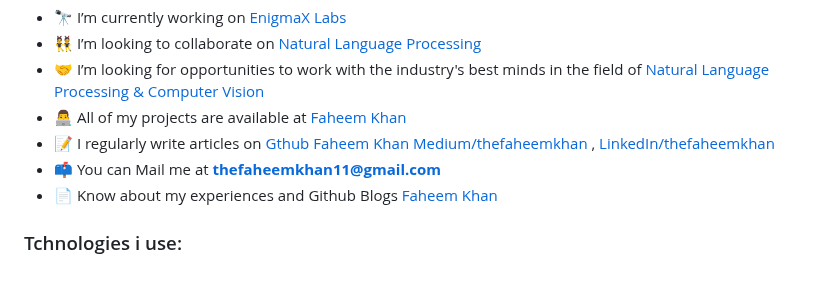
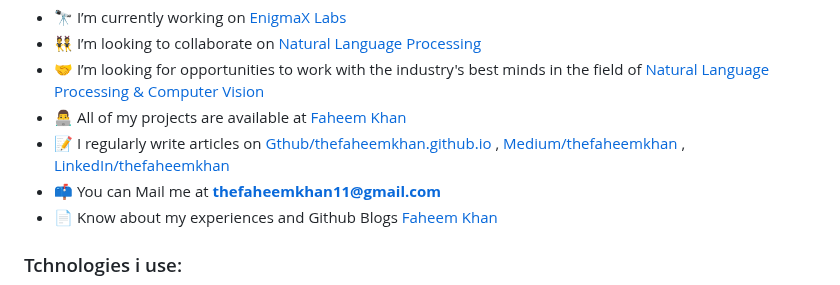
Before and after one commit to thefaheemkhan/thefaheemkhan, a Markdown page: readme.md, the part around the change. GitHub-like rendering.

```diff
--- a/readme.md
+++ b/readme.md
@@ -18,7 +18,7 @@
 - 👯 I’m looking to collaborate on [Natural Language Processing](#)
 - 🤝 I’m looking for opportunities to work with the industry's best minds in the field of [ Natural Language Processing & Computer Vision ](#)
 - 👨‍💻 All of my projects are available at [Faheem Khan](thefaheemkhan.com)
-- 📝 I regularly write articles on [Gthub Faheem Khan](thefaheemkhan.github.io) [Medium/thefaheemkhan](https://medium.com/@thefaheemkhan) , [LinkedIn/thefaheemkhan](https://www.linkedin.com/in/thefaheemkhan/)
+- 📝 I regularly write articles on [Gthub/thefaheemkhan.github.io](thefaheemkhan.github.io) , [Medium/thefaheemkhan](https://medium.com/@thefaheemkhan) , [LinkedIn/thefaheemkhan](https://www.linkedin.com/in/thefaheemkhan/)
 - 📫 You can Mail me at  **thefaheemkhan11@gmail.com**
 - 📄 Know about my experiences and Github Blogs [Faheem Khan](thefaheemkhan.github.io)
 
```
